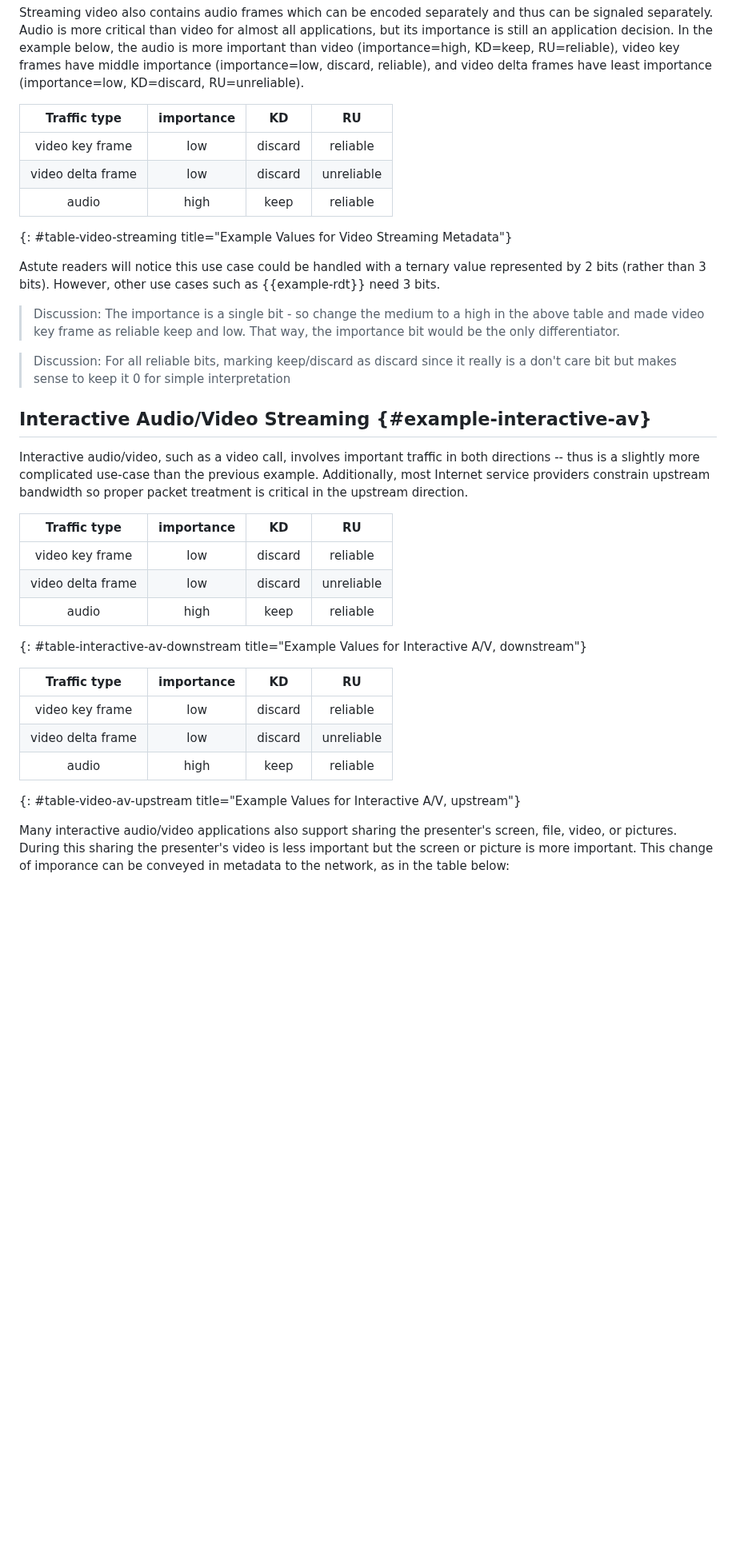
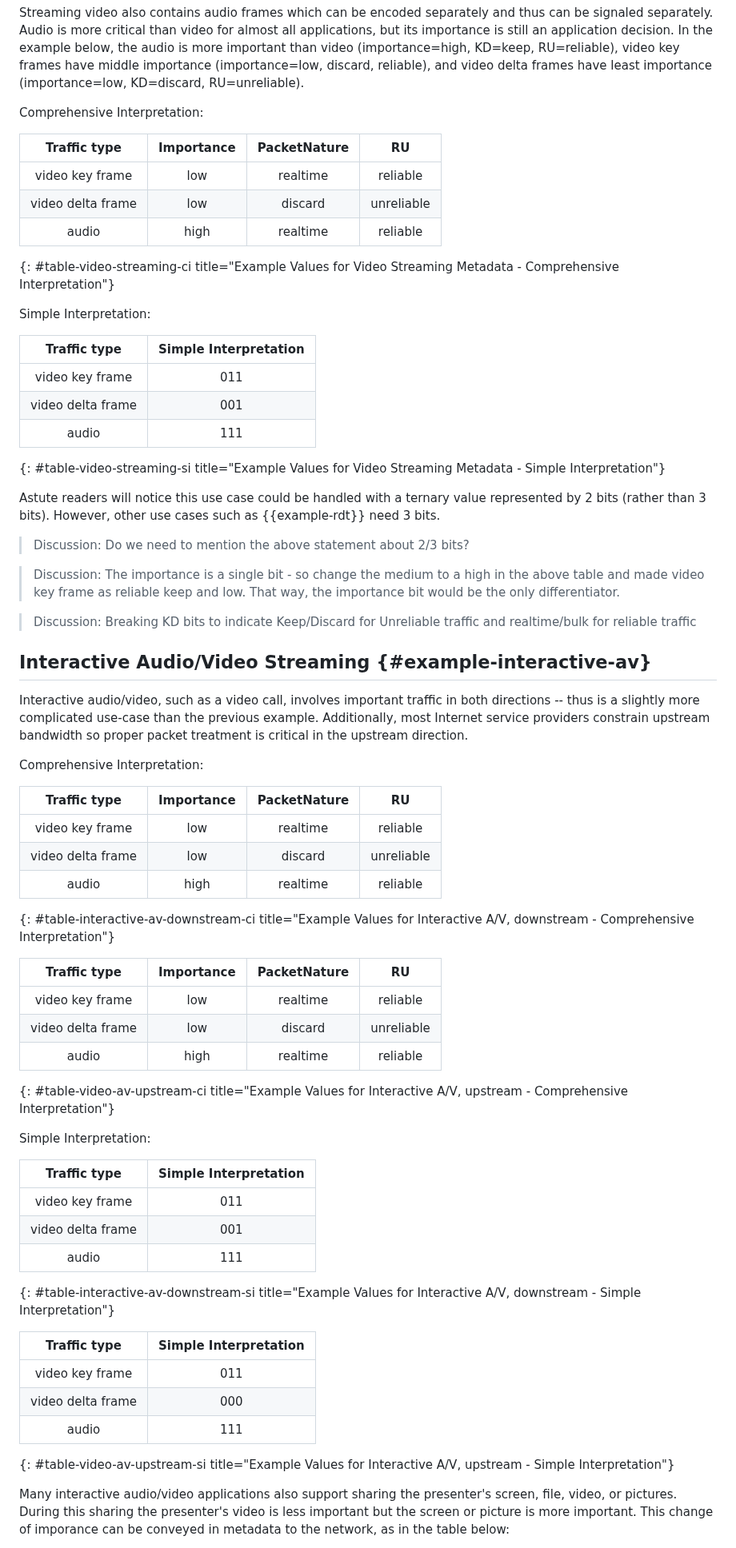
Before and after one commit to danwing/metadata, a Markdown page: draft-rw-flow-metadata.md, the part around one of its changes. Shown at 80% size. GitHub-like rendering; blank space fills up the shorter version.

```diff
--- a/draft-rw-flow-metadata.md
+++ b/draft-rw-flow-metadata.md
@@ -299,21 +327,33 @@ is more important than video (importance=high, KD=keep, RU=reliable), video key
 have middle importance (importance=low, discard, reliable), and video delta
 frames have least importance (importance=low, KD=discard, RU=unreliable).
 
-| Traffic type      | importance | KD                | RU                   |
+Comprehensive Interpretation:
+
+| Traffic type      | Importance | PacketNature      | RU                   |
 |:-----------------:|:----------:|:-----------------:|:--------------------:|
-| video key frame   | low        | discard           | reliable             |
+| video key frame   | low        | realtime          | reliable             |
 | video delta frame | low        | discard           | unreliable           |
-| audio             | high       | keep              | reliable             |
-{: #table-video-streaming title="Example Values for Video Streaming Metadata"}
+| audio             | high       | realtime          | reliable             |
+{: #table-video-streaming-ci title="Example Values for Video Streaming Metadata - Comprehensive Interpretation"}
+
+Simple Interpretation:
+
+| Traffic type      | Simple Interpretation |
+|:-----------------:|:---------------------:|
+| video key frame   | 011                   |
+| video delta frame | 001                   |
+| audio             | 111                   |
+{: #table-video-streaming-si title="Example Values for Video Streaming Metadata - Simple Interpretation"}
 
 Astute readers will notice this use case could be handled with a
 ternary value represented by 2 bits (rather than 3 bits).  However,
 other use cases such as {{example-rdt}} need 3 bits.
 
+> Discussion: Do we need to mention the above statement about 2/3 bits?
+
 > Discussion: The importance is a single bit - so change the medium to a high in the above table and made video key frame as reliable keep and low. That way, the importance bit would be the only differentiator.
 
-> Discussion: For all reliable bits, marking keep/discard as discard since it really is a don't care bit but makes sense to keep it 0 for simple interpretation
-
+> Discussion: Breaking KD bits to indicate Keep/Discard for Unreliable traffic and realtime/bulk for reliable traffic
 
 ## Interactive Audio/Video Streaming {#example-interactive-av}
 
@@ -323,19 +363,37 @@ the previous example.  Additionally, most Internet service providers
 constrain upstream bandwidth so proper packet treatment is critical in
 the upstream direction.
 
-| Traffic type      | importance | KD                | RU                   |
+Comprehensive Interpretation:
+
+| Traffic type      | Importance | PacketNature      | RU                   |
 |:-----------------:|:----------:|:-----------------:|:--------------------:|
-| video key frame   | low        | discard           | reliable             |
+| video key frame   | low        | realtime          | reliable             |
 | video delta frame | low        | discard           | unreliable           |
-| audio             | high       | keep              | reliable             |
-{: #table-interactive-av-downstream title="Example Values for Interactive A/V, downstream"}
+| audio             | high       | realtime          | reliable             |
+{: #table-interactive-av-downstream-ci title="Example Values for Interactive A/V, downstream - Comprehensive Interpretation"}
 
-| Traffic type      | importance | KD                | RU                   |
+| Traffic type      | Importance | PacketNature      | RU                   |
 |:-----------------:|:----------:|:-----------------:|:--------------------:|
-| video key frame   | low        | discard           | reliable             |
+| video key frame   | low        | realtime          | reliable             |
 | video delta frame | low        | discard           | unreliable           |
-| audio             | high       | keep              | reliable             |
-{: #table-video-av-upstream title="Example Values for Interactive A/V, upstream"}
+| audio             | high       | realtime          | reliable             |
+{: #table-video-av-upstream-ci title="Example Values for Interactive A/V, upstream - Comprehensive Interpretation"}
+
+Simple Interpretation:
+
+| Traffic type      | Simple Interpretation |
+|:-----------------:|:---------------------:|
+| video key frame   | 011                   |
+| video delta frame | 001                   |
+| audio             | 111                   |
+{: #table-interactive-av-downstream-si title="Example Values for Interactive A/V, downstream - Simple Interpretation"}
+
+| Traffic type      | Simple Interpretation |
+|:-----------------:|:---------------------:|
+| video key frame   | 011                   |
+| video delta frame | 000                   |
+| audio             | 111                   |
+{: #table-video-av-upstream-si title="Example Values for Interactive A/V, upstream - Simple Interpretation"}
 
 Many interactive audio/video applications also support sharing the presenter's
 screen, file, video, or pictures.  During this sharing the presenter's video
```
Also changed, not shown: other parts of draft-rw-flow-metadata.md (+99 -49 lines).
